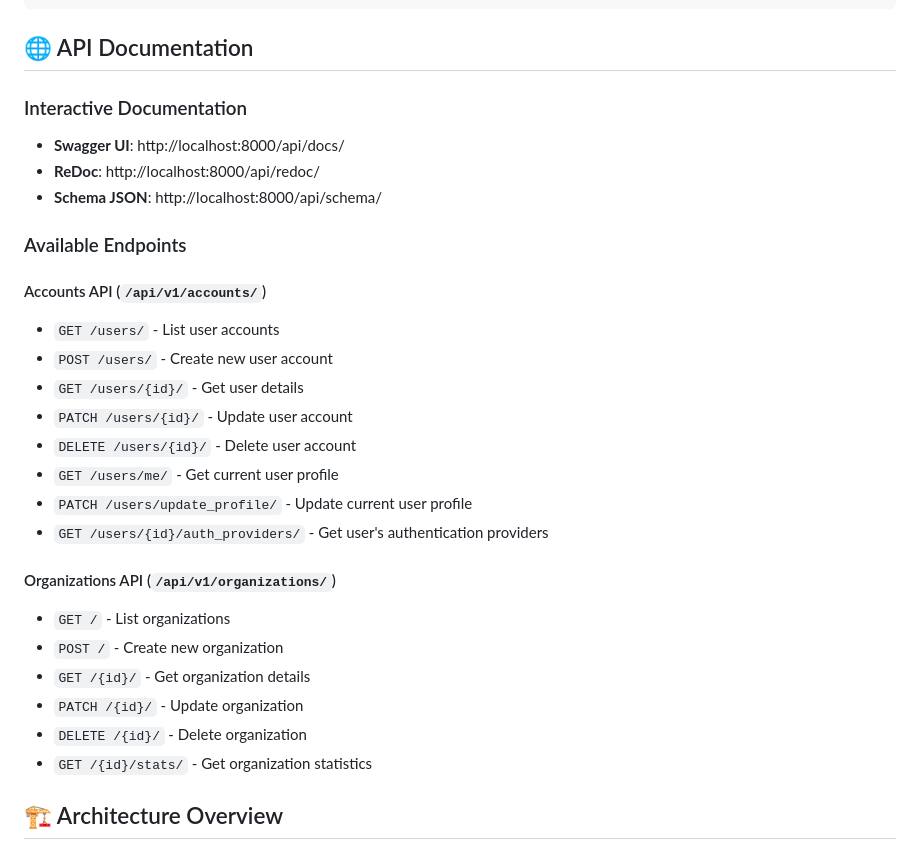
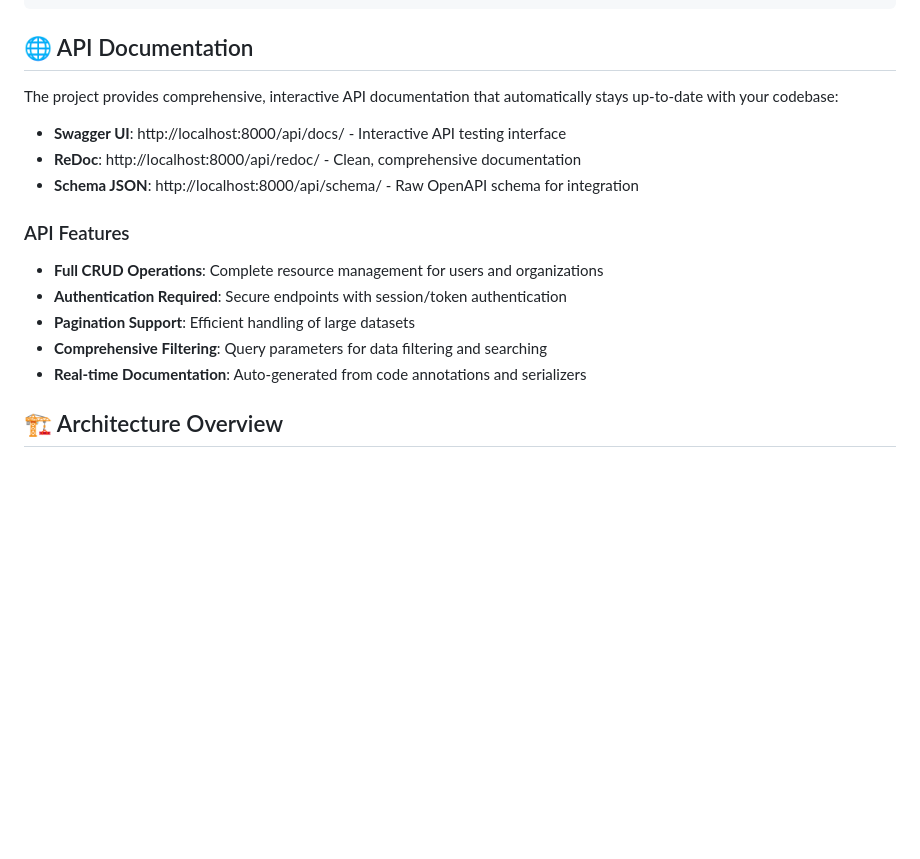
Before and after one commit to vibbs/vas-dj-saas-project, a Markdown page: README.md, the part around the change. GitHub-like rendering; blank space fills up the shorter version.

Commit message:
docs: Update API documentation for clarity and detail on available features

```diff
--- a/README.md
+++ b/README.md
@@ -136,30 +136,18 @@ make check-status
 
 ## 🌐 API Documentation
 
-### Interactive Documentation
-- **Swagger UI**: http://localhost:8000/api/docs/
-- **ReDoc**: http://localhost:8000/api/redoc/
-- **Schema JSON**: http://localhost:8000/api/schema/
+The project provides comprehensive, interactive API documentation that automatically stays up-to-date with your codebase:
 
-### Available Endpoints
+- **Swagger UI**: http://localhost:8000/api/docs/ - Interactive API testing interface
+- **ReDoc**: http://localhost:8000/api/redoc/ - Clean, comprehensive documentation
+- **Schema JSON**: http://localhost:8000/api/schema/ - Raw OpenAPI schema for integration
 
-#### Accounts API (`/api/v1/accounts/`)
-- `GET /users/` - List user accounts
-- `POST /users/` - Create new user account
-- `GET /users/{id}/` - Get user details
-- `PATCH /users/{id}/` - Update user account
-- `DELETE /users/{id}/` - Delete user account
-- `GET /users/me/` - Get current user profile
-- `PATCH /users/update_profile/` - Update current user profile
-- `GET /users/{id}/auth_providers/` - Get user's authentication providers
-
-#### Organizations API (`/api/v1/organizations/`)
-- `GET /` - List organizations
-- `POST /` - Create new organization
-- `GET /{id}/` - Get organization details
-- `PATCH /{id}/` - Update organization
-- `DELETE /{id}/` - Delete organization
-- `GET /{id}/stats/` - Get organization statistics
+### API Features
+- **Full CRUD Operations**: Complete resource management for users and organizations
+- **Authentication Required**: Secure endpoints with session/token authentication
+- **Pagination Support**: Efficient handling of large datasets
+- **Comprehensive Filtering**: Query parameters for data filtering and searching
+- **Real-time Documentation**: Auto-generated from code annotations and serializers
 
 ## 🏗 Architecture Overview
 
```
